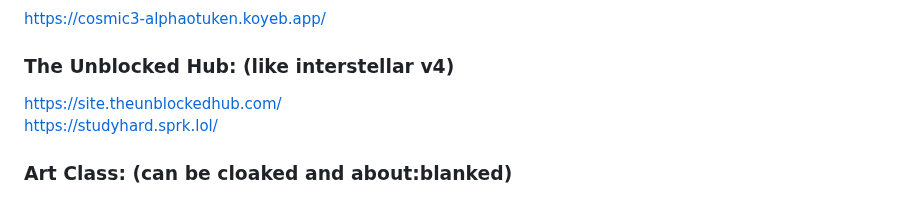
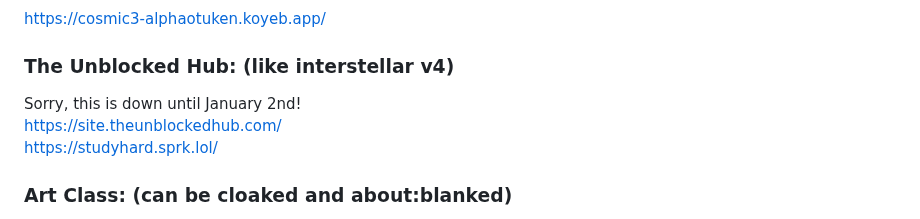
Before and after one commit to S-PScripts/chromebook-utilities, a Markdown page: Prxes/Pr*xi*s Links.MD, the part around the change. Drawn GitHub-style.

```diff
--- a/Prxes/Pr*xi*s Links.MD
+++ b/Prxes/Pr*xi*s Links.MD
@@ -43,6 +43,7 @@ https://sites.google.com/view/rbsny2/8ak (v4) <br>
 https://cosmic3-alphaotuken.koyeb.app/ <br>
 
 ### The Unblocked Hub: (like interstellar v4)
+Sorry, this is down until January 2nd! <br>
 https://site.theunblockedhub.com/ <br>
 https://studyhard.sprk.lol/ <br>
 
```
